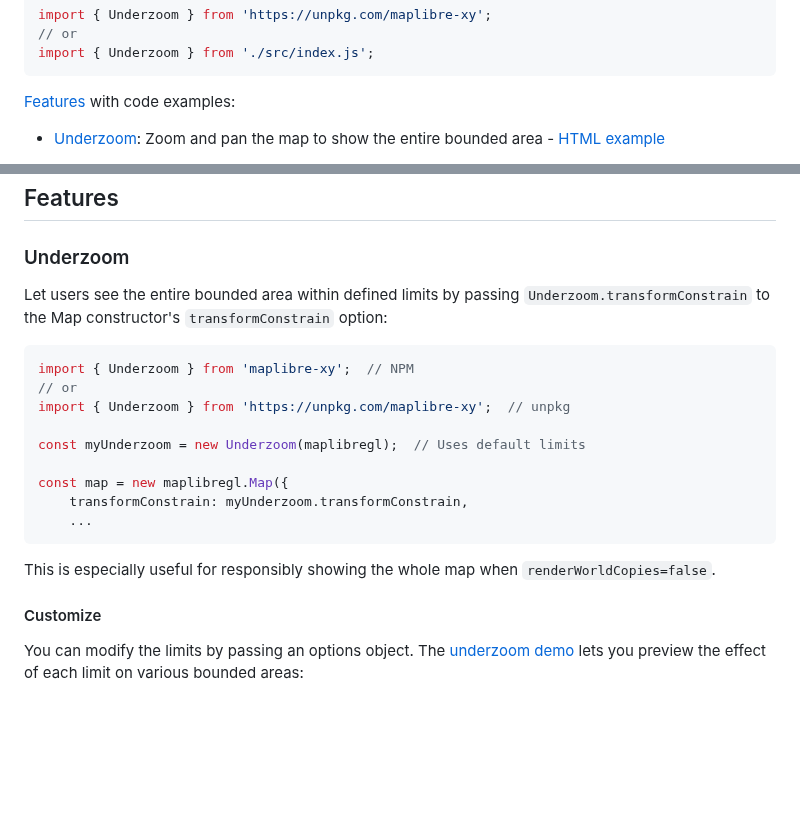
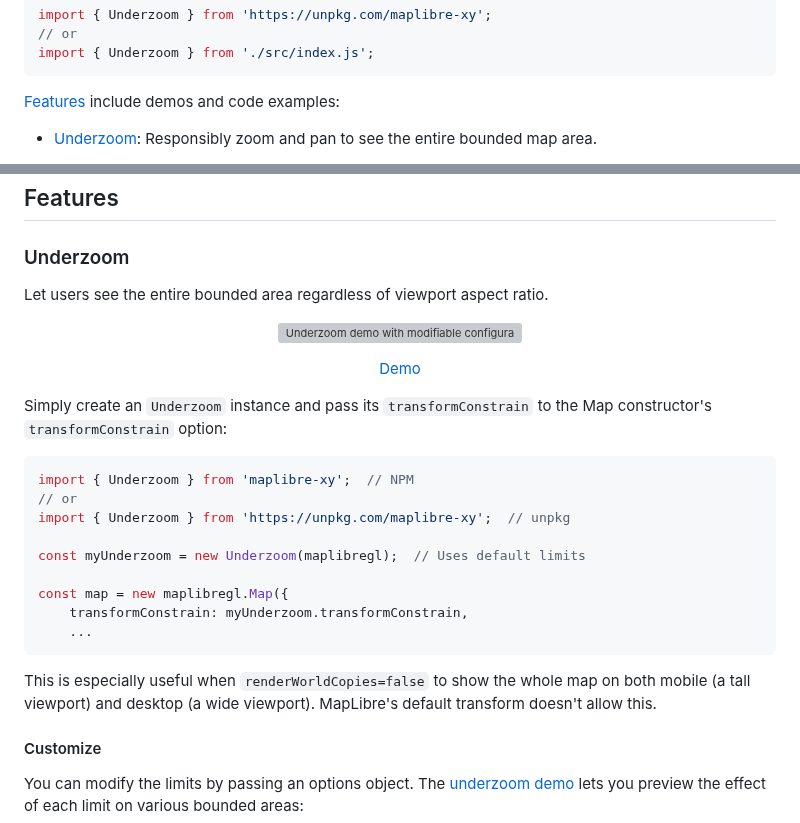
Before and after one commit to larsmaxfield/maplibre-xy, a Markdown page: README.md, 2 parts joined by grey strips. Drawn GitHub-style; blank space fills up the shorter version; grey boxes are pictures that could not be loaded.

Commit message:
Improve README: Add demo text link

````diff
--- a/README.md
+++ b/README.md
@@ -16,8 +16,8 @@ import { Underzoom } from 'https://unpkg.com/maplibre-xy';
 import { Underzoom } from './src/index.js';
 ```
 
-[Features](https://larsmaxfield.com/maplibre-xy/) with code examples:
+[Features](https://larsmaxfield.com/maplibre-xy/) include demos and code examples:
 
-- [Underzoom](#underzoom): Zoom and pan the map to show the entire bounded area - [HTML example](#html-example)
+- [Underzoom](#underzoom): Responsibly zoom and pan to see the entire bounded map area.
 
 <p align="center">
@@ -59,7 +61,20 @@ Or just copy individual modules (like`/src/underzoom.js`) if you need just need
 
 ### Underzoom
 
-Let users see the entire bounded area within defined limits by passing `Underzoom.transformConstrain` to the Map constructor's `transformConstrain` option:
+Let users see the entire bounded area regardless of viewport aspect ratio.
+
+<p align="center">
+    <a href="https://larsmaxfield.com/maplibre-xy/examples/underzoom/">
+        <img height="200" width="auto" alt="Underzoom demo with modifiable configuration options scale and pan with different bounds" src="examples/underzoom/preview.png">
+    </a>
+</p>
+<p align="center">
+    <a href="https://larsmaxfield.com/maplibre-xy/examples/underzoom/">
+        Demo
+    </a>
+</p>
+
+Simply create an `Underzoom` instance and pass its `transformConstrain` to the Map constructor's `transformConstrain` option:
 
 ```js
 import { Underzoom } from 'maplibre-xy';  // NPM
@@ -73,7 +88,7 @@ const map = new maplibregl.Map({
     ...
 ```
 
-This is especially useful for responsibly showing the whole map when `renderWorldCopies=false`.
+This is especially useful when `renderWorldCopies=false` to show the whole map on both mobile (a tall viewport) and desktop (a wide viewport). MapLibre's default transform doesn't allow this.
 
 #### Customize
 
````
Also changed, not shown: other parts of README.md (+3 -1 lines).
